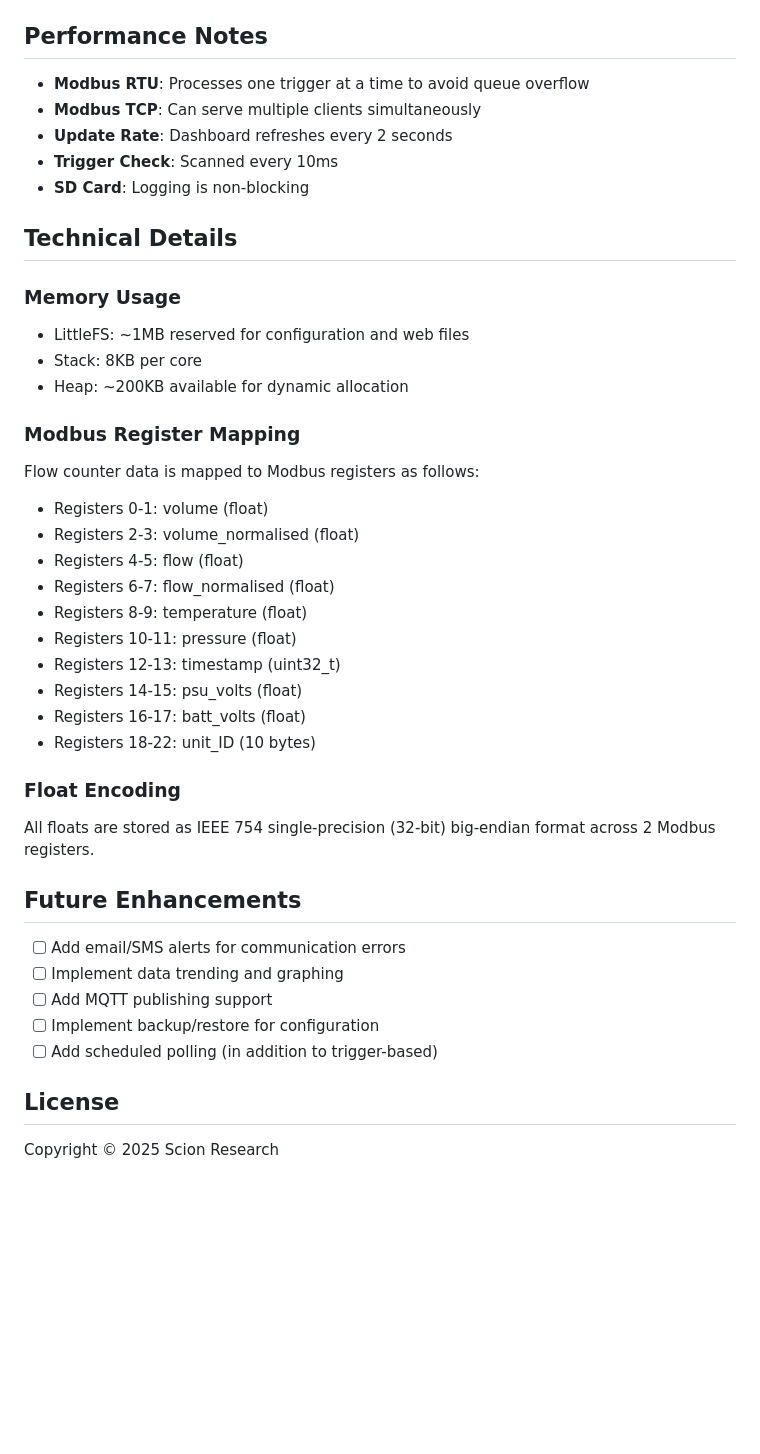
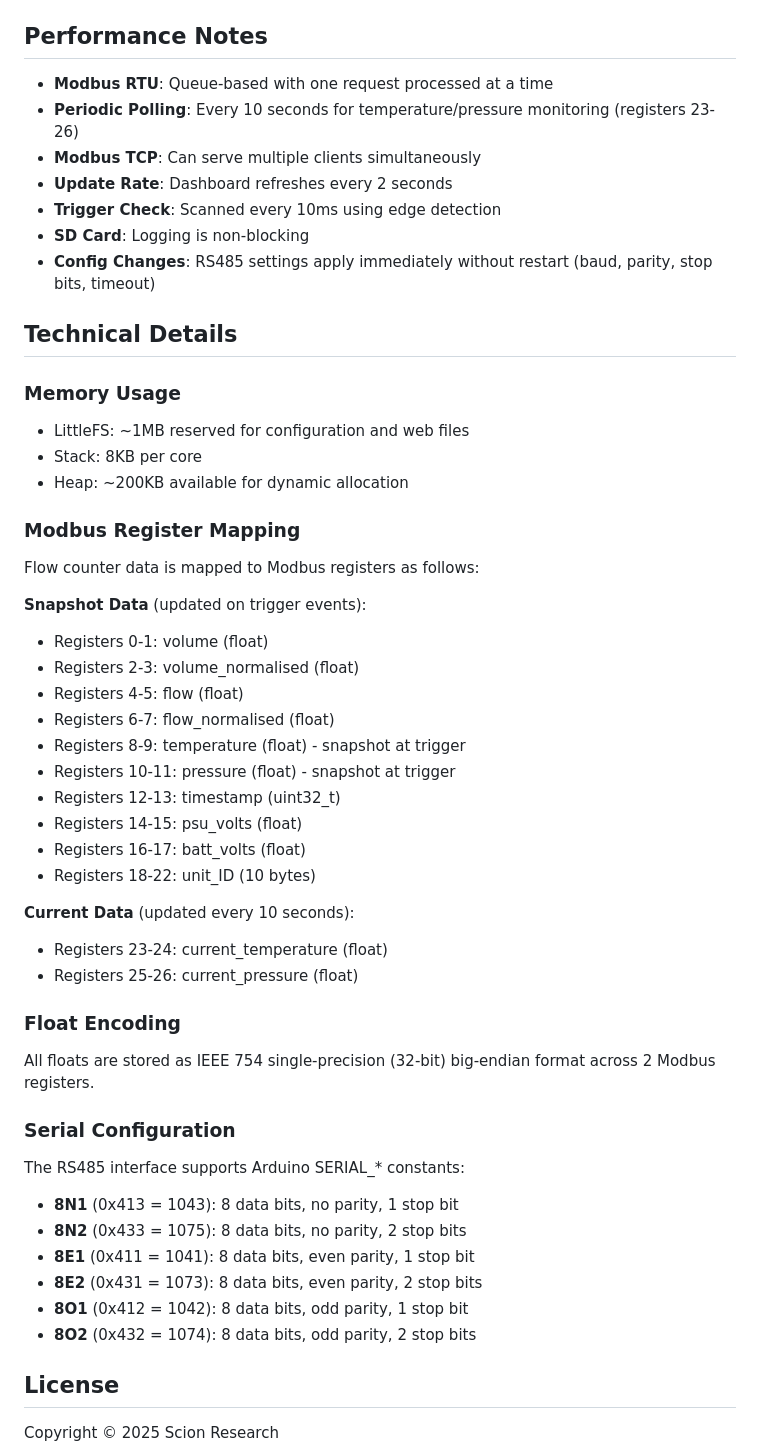
Before and after one commit to ScionResearch/modbus-rtu-gateway-12ch, a Markdown page: README.md, the part around one of its changes. GitHub-like rendering; blank space fills up the shorter version.

```diff
--- a/README.md
+++ b/README.md
@@ -242,11 +256,13 @@ Timestamp,Volume,Volume_Norm,Flow,Flow_Norm,Temperature,Pressure,PSU_Volts,Batt_
 
 ## Performance Notes
 
-- **Modbus RTU**: Processes one trigger at a time to avoid queue overflow
+- **Modbus RTU**: Queue-based with one request processed at a time
+- **Periodic Polling**: Every 10 seconds for temperature/pressure monitoring (registers 23-26)
 - **Modbus TCP**: Can serve multiple clients simultaneously
 - **Update Rate**: Dashboard refreshes every 2 seconds
-- **Trigger Check**: Scanned every 10ms
+- **Trigger Check**: Scanned every 10ms using edge detection
 - **SD Card**: Logging is non-blocking
+- **Config Changes**: RS485 settings apply immediately without restart (baud, parity, stop bits, timeout)
 
 ## Technical Details
 
@@ -257,27 +273,34 @@ Timestamp,Volume,Volume_Norm,Flow,Flow_Norm,Temperature,Pressure,PSU_Volts,Batt_
 
 ### Modbus Register Mapping
 Flow counter data is mapped to Modbus registers as follows:
+
+**Snapshot Data** (updated on trigger events):
 - Registers 0-1: volume (float)
 - Registers 2-3: volume_normalised (float)
 - Registers 4-5: flow (float)
 - Registers 6-7: flow_normalised (float)
-- Registers 8-9: temperature (float)
-- Registers 10-11: pressure (float)
+- Registers 8-9: temperature (float) - snapshot at trigger
+- Registers 10-11: pressure (float) - snapshot at trigger
 - Registers 12-13: timestamp (uint32_t)
 - Registers 14-15: psu_volts (float)
 - Registers 16-17: batt_volts (float)
 - Registers 18-22: unit_ID (10 bytes)
 
+**Current Data** (updated every 10 seconds):
+- Registers 23-24: current_temperature (float)
+- Registers 25-26: current_pressure (float)
+
 ### Float Encoding
 All floats are stored as IEEE 754 single-precision (32-bit) big-endian format across 2 Modbus registers.
 
-## Future Enhancements
-
-- [ ] Add email/SMS alerts for communication errors
-- [ ] Implement data trending and graphing
-- [ ] Add MQTT publishing support
-- [ ] Implement backup/restore for configuration
-- [ ] Add scheduled polling (in addition to trigger-based)
+### Serial Configuration
+The RS485 interface supports Arduino SERIAL_* constants:
+- **8N1** (0x413 = 1043): 8 data bits, no parity, 1 stop bit
+- **8N2** (0x433 = 1075): 8 data bits, no parity, 2 stop bits
+- **8E1** (0x411 = 1041): 8 data bits, even parity, 1 stop bit
+- **8E2** (0x431 = 1073): 8 data bits, even parity, 2 stop bits
+- **8O1** (0x412 = 1042): 8 data bits, odd parity, 1 stop bit
+- **8O2** (0x432 = 1074): 8 data bits, odd parity, 2 stop bits
 
 ## License
 
```
Also changed, not shown: other parts of README.md (+41 -27 lines).
